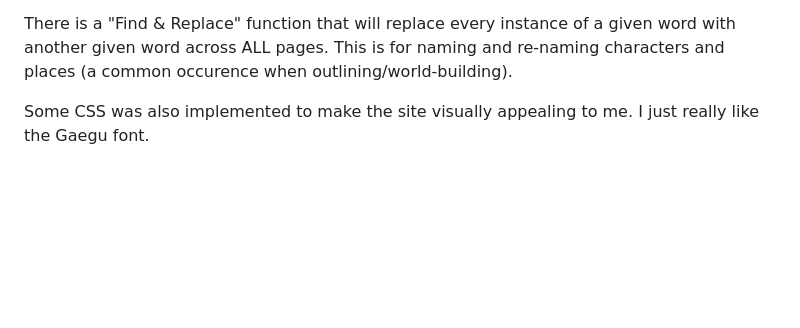
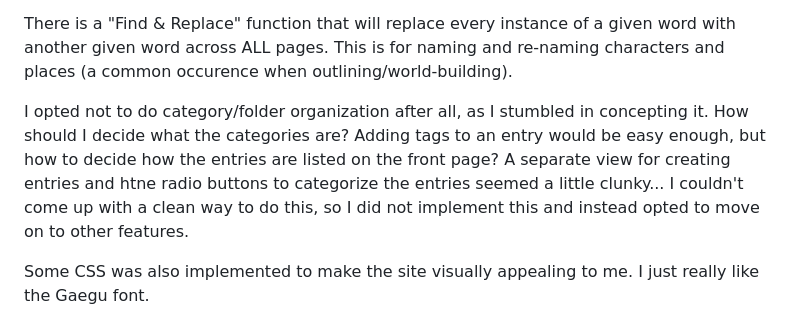
Before and after one commit to Kianggg/wikiplus, a Markdown page: README.md, the part around the change. Rendered like a GitHub page; blank space fills up the shorter version.

```diff
--- a/README.md
+++ b/README.md
@@ -20,6 +20,8 @@ By copy-pasting URLs, this saves users the time and effort of needing to downloa
 It also prevents the common inconvenience of downloading an image from online only to find that it is in svg or webp format.
 
 There is a "Find & Replace" function that will replace every instance of a given word with another given word across ALL pages. This is for naming and re-naming characters and places (a common occurence when outlining/world-building).
+
+I opted not to do category/folder organization after all, as I stumbled in concepting it. How should I decide what the categories are? Adding tags to an entry would be easy enough, but how to decide how the entries are listed on the front page? A separate view for creating entries and htne radio buttons to categorize the entries seemed a little clunky... I couldn't come up with a clean way to do this, so I did not implement this and instead opted to move on to other features.
 
 Some CSS was also implemented to make the site visually appealing to me. I just really like the Gaegu font.
 
```
